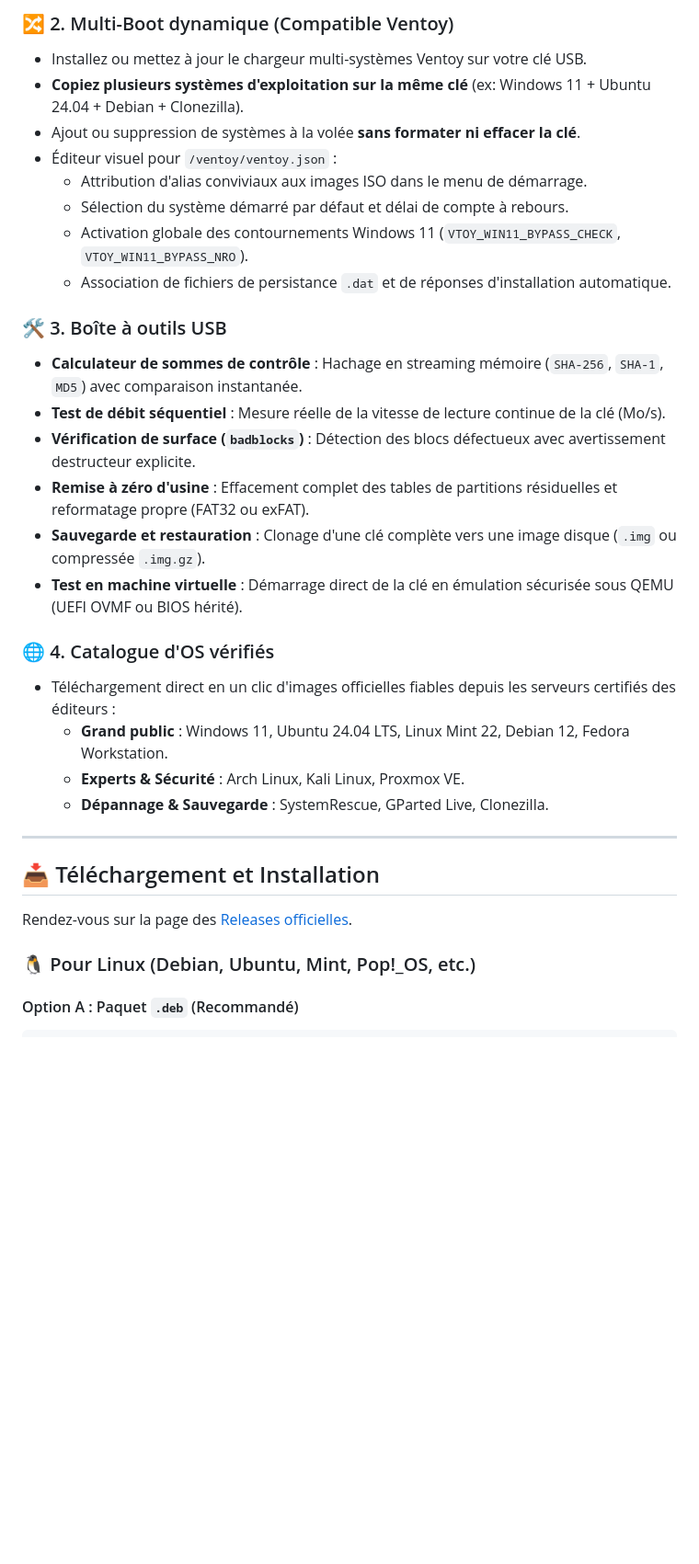
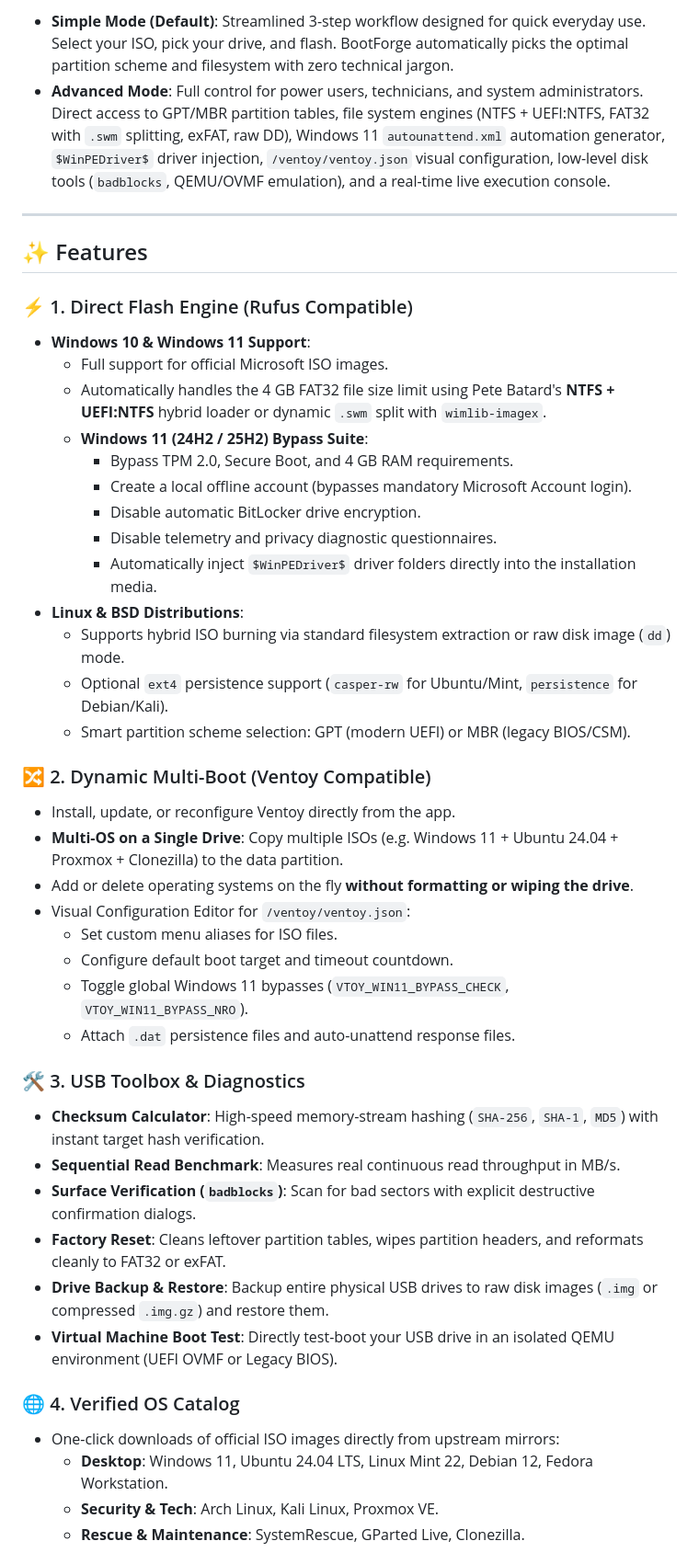
Before and after one commit to NiceMank/BootForge, a Markdown page: README.md, the part around one of its changes. Shown at 92% size. Drawn GitHub-style; blank space fills up the shorter version.

```diff
--- a/README.md
+++ b/README.md
@@ -34,34 +36,47 @@ Un bouton de bascule instantané dans l'en-tête permet d'adapter l'interface à
 
-### 🔀 2. Multi-Boot dynamique (Compatible Ventoy)
-- Installez ou mettez à jour le chargeur multi-systèmes Ventoy sur votre clé USB.
-- **Copiez plusieurs systèmes d'exploitation sur la même clé** (ex: Windows 11 + Ubuntu 24.04 + Debian + Clonezilla).
-- Ajout ou suppression de systèmes à la volée **sans formater ni effacer la clé**.
-- Éditeur visuel pour `/ventoy/ventoy.json` :
-  - Attribution d'alias conviviaux aux images ISO dans le menu de démarrage.
-  - Sélection du système démarré par défaut et délai de compte à rebours.
-  - Activation globale des contournements Windows 11 (`VTOY_WIN11_BYPASS_CHECK`, `VTOY_WIN11_BYPASS_NRO`).
-  - Association de fichiers de persistance `.dat` et de réponses d'installation automatique.
-
-### 🛠️ 3. Boîte à outils USB
-- **Calculateur de sommes de contrôle** : Hachage en streaming mémoire (`SHA-256`, `SHA-1`, `MD5`) avec comparaison instantanée.
-- **Test de débit séquentiel** : Mesure réelle de la vitesse de lecture continue de la clé (Mo/s).
-- **Vérification de surface (`badblocks`)** : Détection des blocs défectueux avec avertissement destructeur explicite.
-- **Remise à zéro d'usine** : Effacement complet des tables de partitions résiduelles et reformatage propre (FAT32 ou exFAT).
-- **Sauvegarde et restauration** : Clonage d'une clé complète vers une image disque (`.img` ou compressée `.img.gz`).
-- **Test en machine virtuelle** : Démarrage direct de la clé en émulation sécurisée sous QEMU (UEFI OVMF ou BIOS hérité).
-
-### 🌐 4. Catalogue d'OS vérifiés
-- Téléchargement direct en un clic d'images officielles fiables depuis les serveurs certifiés des éditeurs :
-  - **Grand public** : Windows 11, Ubuntu 24.04 LTS, Linux Mint 22, Debian 12, Fedora Workstation.
-  - **Experts & Sécurité** : Arch Linux, Kali Linux, Proxmox VE.
-  - **Dépannage & Sauvegarde** : SystemRescue, GParted Live, Clonezilla.
+- **Simple Mode (Default)**: Streamlined 3-step workflow designed for quick everyday use. Select your ISO, pick your drive, and flash. BootForge automatically picks the optimal partition scheme and filesystem with zero technical jargon.
+- **Advanced Mode**: Full control for power users, technicians, and system administrators. Direct access to GPT/MBR partition tables, file system engines (NTFS + UEFI:NTFS, FAT32 with `.swm` splitting, exFAT, raw DD), Windows 11 `autounattend.xml` automation generator, `$WinPEDriver$` driver injection, `/ventoy/ventoy.json` visual configuration, low-level disk tools (`badblocks`, QEMU/OVMF emulation), and a real-time live execution console.
 
 ---
 
-## 📥 Téléchargement et Installation
+## ✨ Features
 
-Rendez-vous sur la page des [Releases officielles](https://github.com/NiceMank/BootForge/releases).
+### ⚡ 1. Direct Flash Engine (Rufus Compatible)
+- **Windows 10 & Windows 11 Support**:
+  - Full support for official Microsoft ISO images.
+  - Automatically handles the 4 GB FAT32 file size limit using Pete Batard's **NTFS + UEFI:NTFS** hybrid loader or dynamic `.swm` split with `wimlib-imagex`.
+  - **Windows 11 (24H2 / 25H2) Bypass Suite**:
+    - Bypass TPM 2.0, Secure Boot, and 4 GB RAM requirements.
+    - Create a local offline account (bypasses mandatory Microsoft Account login).
+    - Disable automatic BitLocker drive encryption.
+    - Disable telemetry and privacy diagnostic questionnaires.
+    - Automatically inject `$WinPEDriver$` driver folders directly into the installation media.
+- **Linux & BSD Distributions**:
+  - Supports hybrid ISO burning via standard filesystem extraction or raw disk image (`dd`) mode.
+  - Optional `ext4` persistence support (`casper-rw` for Ubuntu/Mint, `persistence` for Debian/Kali).
+  - Smart partition scheme selection: GPT (modern UEFI) or MBR (legacy BIOS/CSM).
 
-### 🐧 Pour Linux (Debian, Ubuntu, Mint, Pop!_OS, etc.)
+### 🔀 2. Dynamic Multi-Boot (Ventoy Compatible)
+- Install, update, or reconfigure Ventoy directly from the app.
+- **Multi-OS on a Single Drive**: Copy multiple ISOs (e.g. Windows 11 + Ubuntu 24.04 + Proxmox + Clonezilla) to the data partition.
+- Add or delete operating systems on the fly **without formatting or wiping the drive**.
+- Visual Configuration Editor for `/ventoy/ventoy.json`:
+  - Set custom menu aliases for ISO files.
+  - Configure default boot target and timeout countdown.
+  - Toggle global Windows 11 bypasses (`VTOY_WIN11_BYPASS_CHECK`, `VTOY_WIN11_BYPASS_NRO`).
+  - Attach `.dat` persistence files and auto-unattend response files.
 
-#### Option A : Paquet `.deb` (Recommandé)
+### 🛠️ 3. USB Toolbox & Diagnostics
+- **Checksum Calculator**: High-speed memory-stream hashing (`SHA-256`, `SHA-1`, `MD5`) with instant target hash verification.
+- **Sequential Read Benchmark**: Measures real continuous read throughput in MB/s.
+- **Surface Verification (`badblocks`)**: Scan for bad sectors with explicit destructive confirmation dialogs.
+- **Factory Reset**: Cleans leftover partition tables, wipes partition headers, and reformats cleanly to FAT32 or exFAT.
+- **Drive Backup & Restore**: Backup entire physical USB drives to raw disk images (`.img` or compressed `.img.gz`) and restore them.
+- **Virtual Machine Boot Test**: Directly test-boot your USB drive in an isolated QEMU environment (UEFI OVMF or Legacy BIOS).
+
+### 🌐 4. Verified OS Catalog
+- One-click downloads of official ISO images directly from upstream mirrors:
+  - **Desktop**: Windows 11, Ubuntu 24.04 LTS, Linux Mint 22, Debian 12, Fedora Workstation.
+  - **Security & Tech**: Arch Linux, Kali Linux, Proxmox VE.
+  - **Rescue & Maintenance**: SystemRescue, GParted Live, Clonezilla.
+
```
Also changed, not shown: other parts of README.md (+57 -38 lines), .github/ISSUE_TEMPLATE/feature_request.md (added, +22 -0 lines), CODE_OF_CONDUCT.md (added, +75 -0 lines), README.fr.md (added, +165 -0 lines), assets/screenshots/bootforge-advanced.png (added), assets/screenshots/bootforge-catalog.png (added), assets/screenshots/bootforge-simple.png (added), assets/screenshots/bootforge-toolbox.png (added), assets/screenshots/bootforge-ventoy.png (added).
